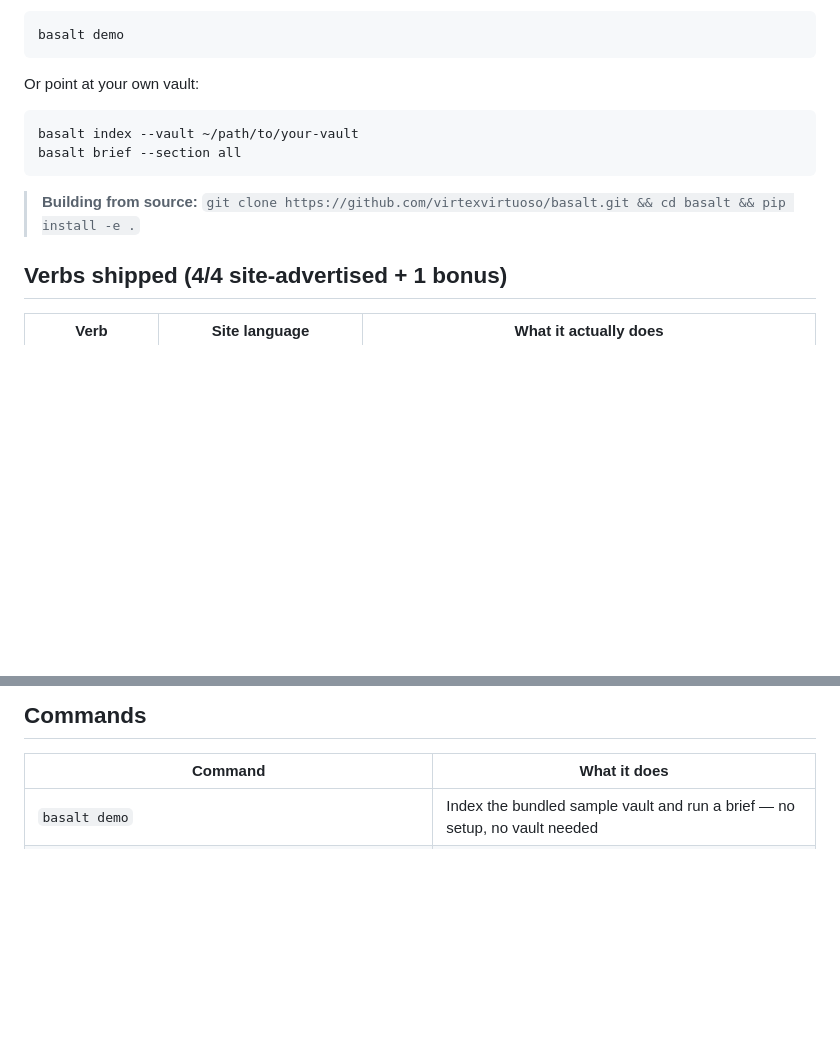
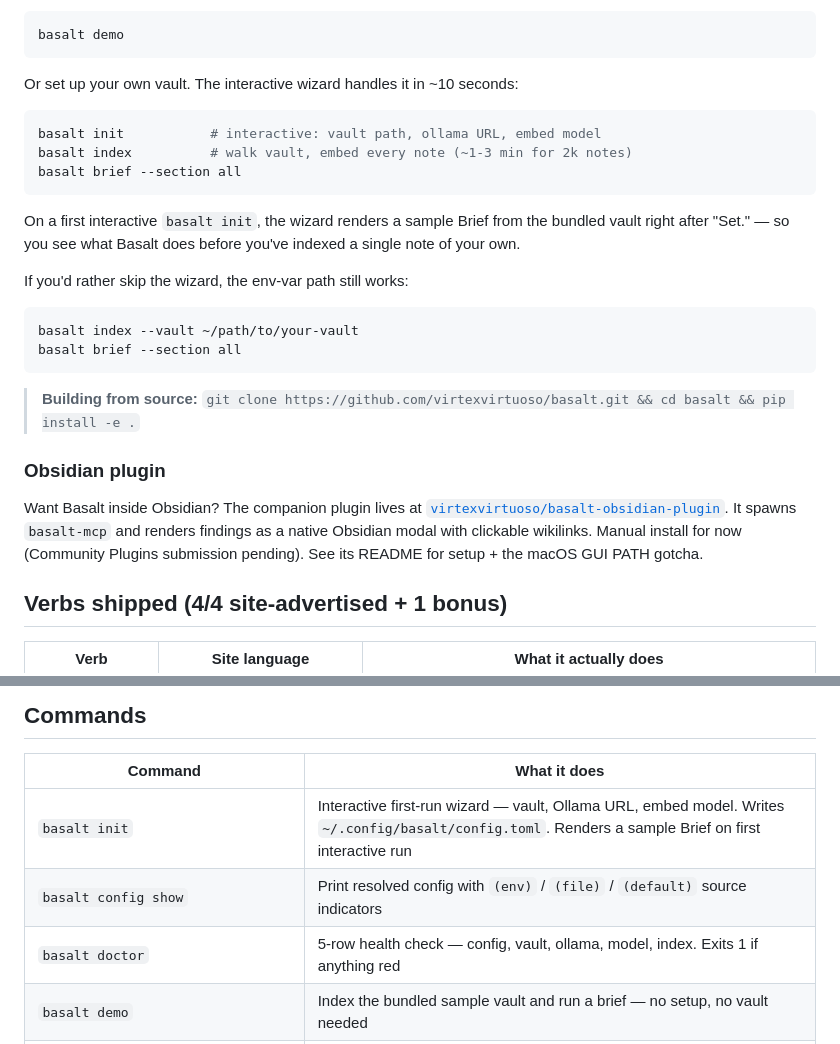
Before and after one commit to virtexvirtuoso/basalt, a Markdown page: README.md, 2 parts joined by grey strips. Drawn GitHub-style; blank space fills up the shorter version.

Commit message:
docs(readme): add basalt init quickstart + obsidian plugin reference
Quickstart now leads with the v0.0.15 wizard (`basalt init`) and
mentions the first-run sample preview. Commands table gains init,
config show, doctor. New "Obsidian plugin" subsection points at
the companion repo.

Co-Authored-By: Claude Opus 4.7 (1M context) <noreply@anthropic.com>

````diff
--- a/README.md
+++ b/README.md
@@ -74,7 +74,17 @@ Try the demo (no vault required — uses a sample vault bundled with the repo):
 basalt demo
 ```
 
-Or point at your own vault:
+Or set up your own vault. The interactive wizard handles it in ~10 seconds:
+
+```bash
+basalt init           # interactive: vault path, ollama URL, embed model
+basalt index          # walk vault, embed every note (~1-3 min for 2k notes)
+basalt brief --section all
+```
+
+On a first interactive `basalt init`, the wizard renders a sample Brief from the bundled vault right after "Set." — so you see what Basalt does before you've indexed a single note of your own.
+
+If you'd rather skip the wizard, the env-var path still works:
 
 ```bash
 basalt index --vault ~/path/to/your-vault
@@ -82,6 +92,10 @@ basalt brief --section all
 ```
 
 > **Building from source:** `git clone https://github.com/virtexvirtuoso/basalt.git && cd basalt && pip install -e .`
+
+### Obsidian plugin
+
+Want Basalt inside Obsidian? The companion plugin lives at [`virtexvirtuoso/basalt-obsidian-plugin`](https://github.com/virtexvirtuoso/basalt-obsidian-plugin). It spawns `basalt-mcp` and renders findings as a native Obsidian modal with clickable wikilinks. Manual install for now (Community Plugins submission pending). See its README for setup + the macOS GUI PATH gotcha.
 
 ## Verbs shipped (4/4 site-advertised + 1 bonus)
 
@@ -105,6 +119,9 @@ basalt brief --section all
 
 | Command | What it does |
 |---------|--------------|
+| `basalt init` | Interactive first-run wizard — vault, Ollama URL, embed model. Writes `~/.config/basalt/config.toml`. Renders a sample Brief on first interactive run |
+| `basalt config show` | Print resolved config with `(env)` / `(file)` / `(default)` source indicators |
+| `basalt doctor` | 5-row health check — config, vault, ollama, model, index. Exits 1 if anything red |
 | `basalt demo` | Index the bundled sample vault and run a brief — no setup, no vault needed |
 | `basalt index --vault PATH` | Walk vault, parse frontmatter, build link graph, embed every note |
 | `basalt brief` | Surface the strongest buried insight (default top 1) |
````
